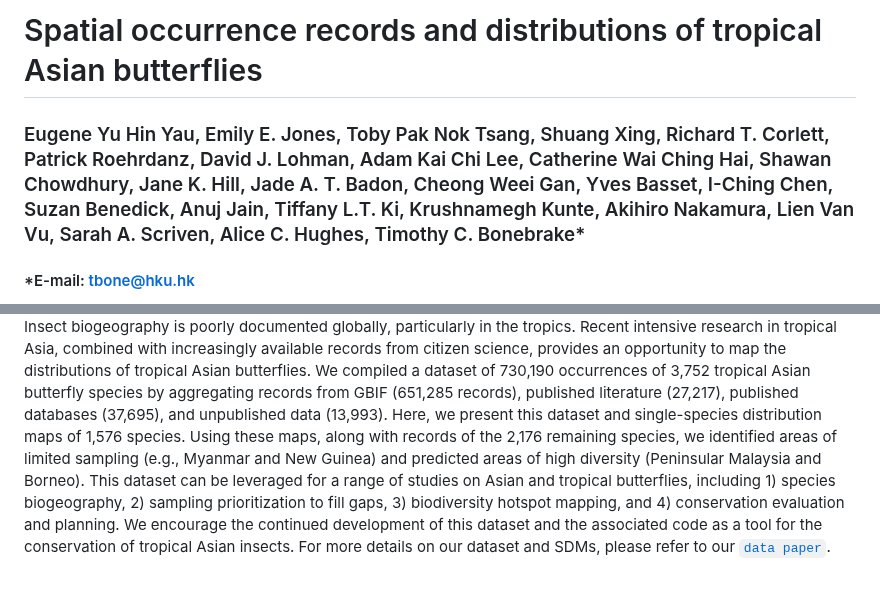
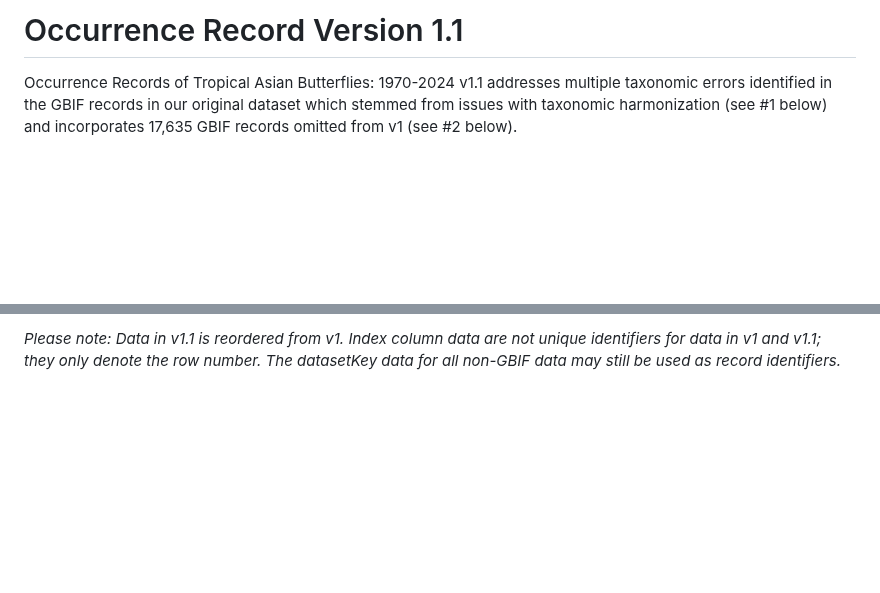
Before and after one commit to eugeneyau/Tropical-Asian-Butterfly-Distribution, a Markdown page: Version 1.1 update/README.md, 2 parts joined by grey strips. Rendered like a GitHub page; blank space fills up the shorter version.

```diff
--- a/Version 1.1 update/README.md
+++ b/Version 1.1 update/README.md
@@ -1,5 +1,4 @@
-# Spatial occurrence records and distributions of tropical Asian butterflies
+# Occurrence Record Version 1.1
 
-### Eugene Yu Hin Yau, Emily E. Jones, Toby Pak Nok Tsang, Shuang Xing, Richard T. Corlett, Patrick Roehrdanz, David J. Lohman, Adam Kai Chi Lee, Catherine Wai Ching Hai, Shawan Chowdhury, Jane K. Hill, Jade A. T. Badon, Cheong Weei Gan, Yves Basset, I-Ching Chen, Suzan Benedick, Anuj Jain, Tiffany L.T. Ki, Krushnamegh Kunte, Akihiro Nakamura, Lien Van Vu, Sarah A. Scriven, Alice C. Hughes, Timothy C. Bonebrake*
-#### *E-mail: tbone@hku.hk
+Occurrence Records of Tropical Asian Butterflies: 1970-2024 v1.1 addresses multiple taxonomic errors identified in the GBIF records in our original dataset which stemmed from issues with taxonomic harmonization (see #1 below) and incorporates 17,635 GBIF records omitted from v1 (see #2 below).
 
@@ -7,5 +6,4 @@
 
-Insect biogeography is poorly documented globally, particularly in the tropics. Recent intensive research in tropical Asia, combined with increasingly available records from citizen science, provides an opportunity to map the distributions of tropical Asian butterflies. We compiled a dataset of 730,190 occurrences of 3,752 tropical Asian butterfly species by aggregating records from GBIF (651,285 records), published literature (27,217), published databases (37,695), and unpublished data (13,993). Here, we present this dataset and single-species distribution maps of 1,576 species. Using these maps, along with records of the 2,176 remaining species, we identified areas of limited sampling (e.g., Myanmar and New Guinea) and predicted areas of high diversity (Peninsular Malaysia and Borneo). This dataset can be leveraged for a range of studies on Asian and tropical butterflies, including 1) species biogeography, 2) sampling prioritization to fill gaps, 3) biodiversity hotspot mapping, and 4) conservation evaluation and planning. We encourage the continued development of this dataset and the associated code as a tool for the conservation of tropical Asian insects. For more details on our dataset and SDMs, please refer to our [`data paper`](https://doi.org/10.1038/s41597-025-05333-w).
-
+_Please note: Data in v1.1 is reordered from v1. Index column data are not unique identifiers for data in v1 and v1.1; they only denote the row number. The datasetKey data for all non-GBIF data may still be used as record identifiers._
 
 <br>
```
Also changed, not shown: other parts of Version 1.1 update/README.md (+1 -5 lines).
